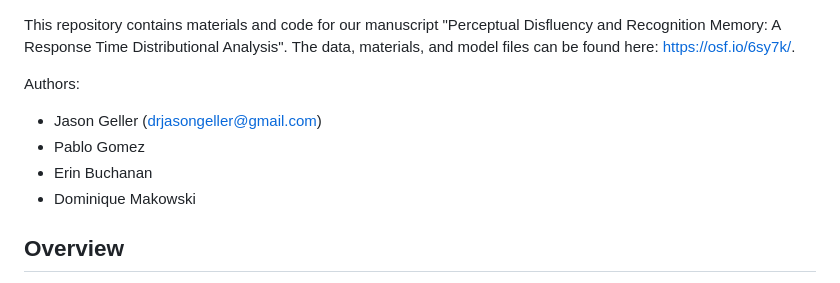
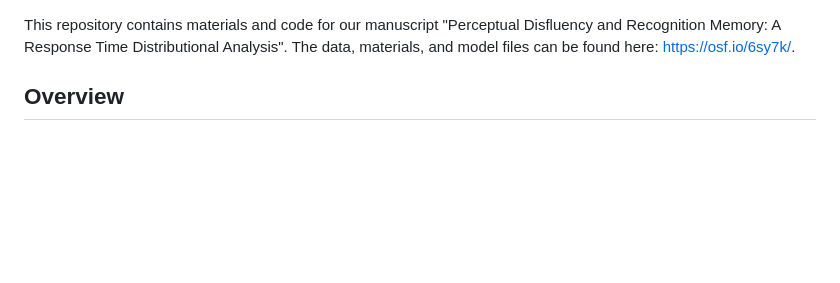
Before and after one commit to jgeller112/Disfluency_Ms, a Markdown page: README.md, the part around the change. Rendered like a GitHub page; blank space fills up the shorter version.

```diff
--- a/README.md
+++ b/README.md
@@ -3,13 +3,6 @@
 This repository contains  materials and code for our manuscript "Perceptual Disfluency and Recognition Memory: A Response Time Distributional Analysis". The data, materials, and model files can be found here: https://osf.io/6sy7k/.
 
 
-
-Authors:
-
-- Jason Geller (drjasongeller@gmail.com)
-- Pablo Gomez
-- Erin Buchanan
-- Dominique Makowski
 
 ## Overview
 
```
